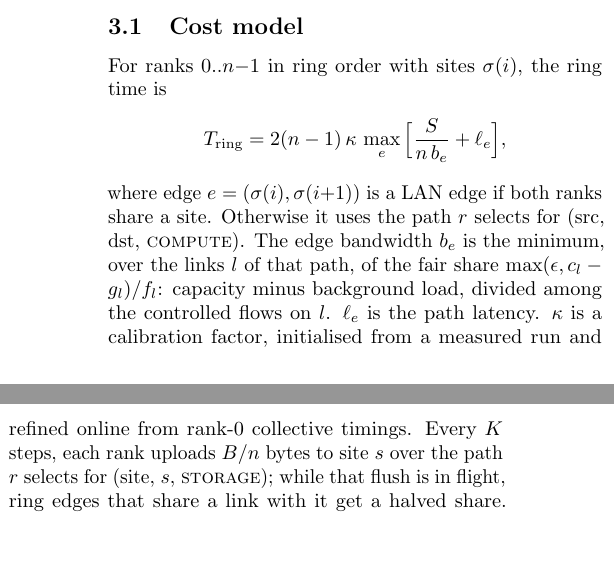
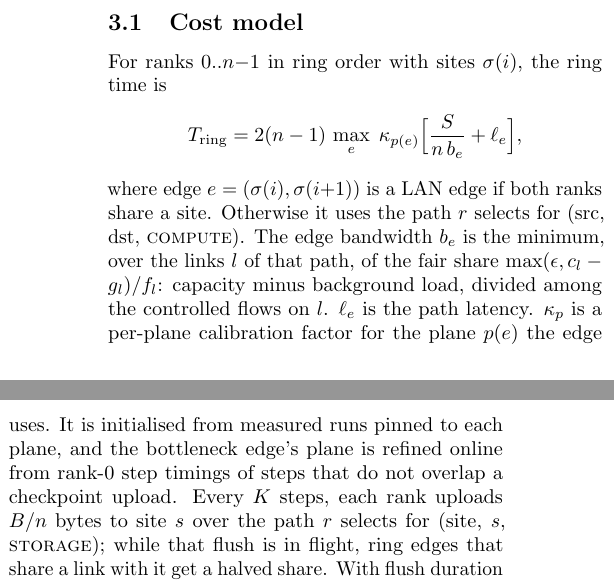
Before and after one commit to eshaan2418/AegisFabric, a LaTeX paper (paper/main.tex, which reads paper/sec/design.tex): two parts of the columns of page 2 of 9, joined at a grey line, cut so that both start at the same text, the shorter picture padded with empty space. Compiled offline with pdfLaTeX; a LaTeX package or settings file that is missing is left out.

Commit message:
paper: per-plane kappa in cost model equation

```diff
--- a/paper/sec/design.tex
+++ b/paper/sec/design.tex
@@ -4,13 +4,15 @@
 \subsection{Cost model}
 For ranks $0..n{-}1$ in ring order with sites $\sigma(i)$, the ring time is
 \[
-T_{\text{ring}} = 2(n-1)\,\kappa\,\max_{e}\Big[\frac{S}{n\,b_e} + \ell_e\Big],
+T_{\text{ring}} = 2(n-1)\,\max_{e}\;\kappa_{p(e)}\Big[\frac{S}{n\,b_e} + \ell_e\Big],
 \]
 where edge $e=(\sigma(i),\sigma(i{+}1))$ is a LAN edge if both ranks share a site. Otherwise it uses the
 path $r$ selects for (src, dst, \textsc{compute}). The edge bandwidth $b_e$ is the minimum, over the
 links $l$ of that path, of the fair share $\max(\epsilon, c_l - g_l)/f_l$: capacity minus background
-load, divided among the controlled flows on $l$. $\ell_e$ is the path latency. $\kappa$ is a calibration
-factor, initialised from a measured run and refined online from rank-0 collective timings. Every $K$
+load, divided among the controlled flows on $l$. $\ell_e$ is the path latency. $\kappa_{p}$ is a per-plane
+calibration factor for the plane $p(e)$ the edge uses. It is initialised from measured runs pinned to each
+plane, and the bottleneck edge's plane is refined online from rank-0 step timings of steps that do not
+overlap a checkpoint upload. Every $K$
 steps, each rank uploads $B/n$ bytes to site $s$ over the path $r$ selects for (site, $s$,
 \textsc{storage}); while that flush is in flight, ring edges that share a link with it get a halved share.
 With flush duration $D$ and $m=\min(K, D/T_{\text{ring,flush}})$ overlapped steps, the expected step time is
```
